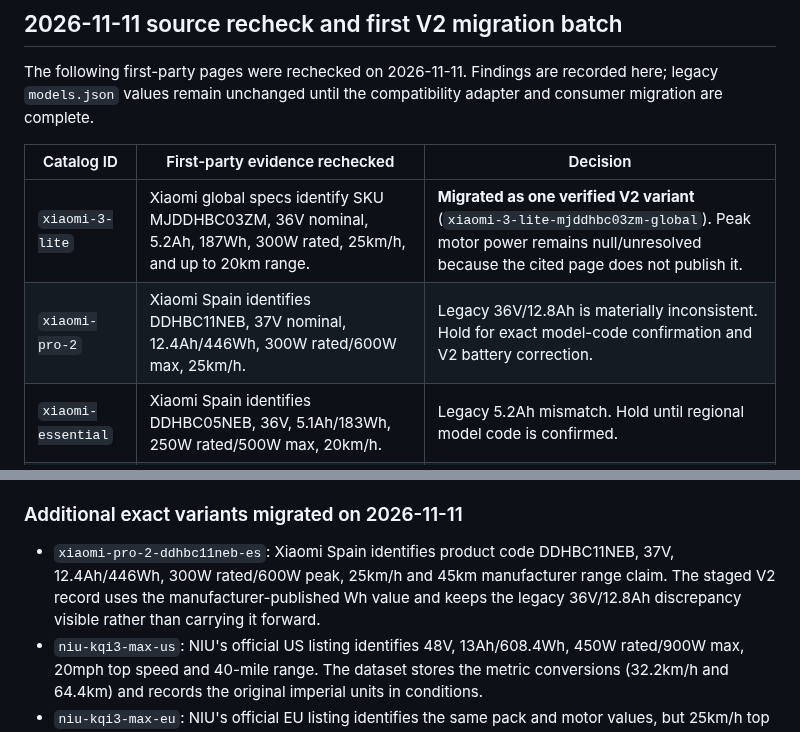
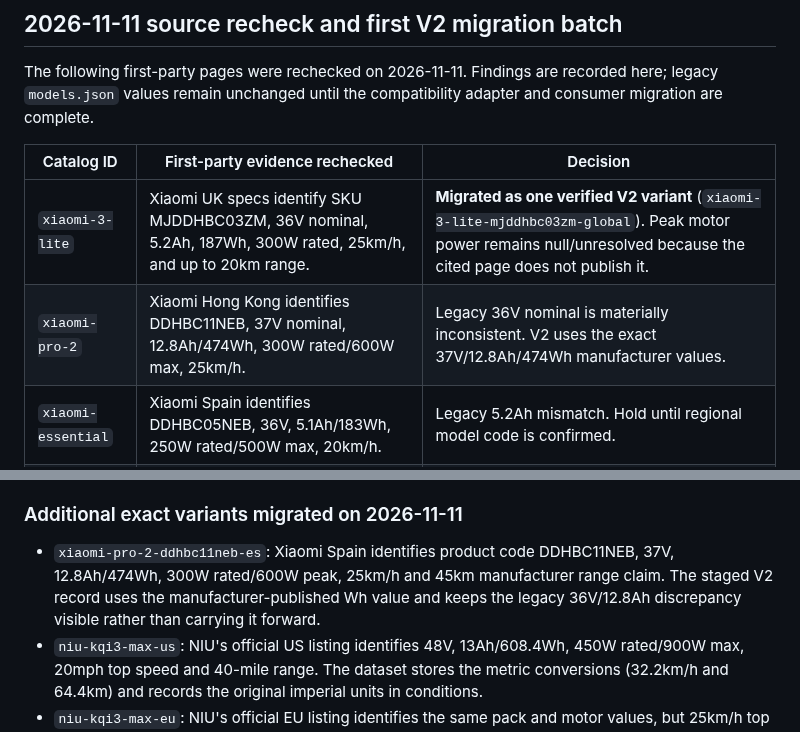
Before and after one commit to rikobn10-cyber/voltride, a Markdown page: docs/CANONICAL_MODEL_SOURCE_AUDIT_MATRIX_2026-11-10.md, 2 parts joined by grey strips. Drawn GitHub-style.

Commit message:
docs: correct Xiaomi Pro 2 official battery source and values

```diff
--- a/docs/CANONICAL_MODEL_SOURCE_AUDIT_MATRIX_2026-11-10.md
+++ b/docs/CANONICAL_MODEL_SOURCE_AUDIT_MATRIX_2026-11-10.md
@@ -95,8 +95,8 @@ The following first-party pages were rechecked on 2026-11-11. Findings are recor
 
 | Catalog ID | First-party evidence rechecked | Decision |
 |---|---|---|
-| `xiaomi-3-lite` | Xiaomi global specs identify SKU MJDDHBC03ZM, 36V nominal, 5.2Ah, 187Wh, 300W rated, 25km/h, and up to 20km range. | **Migrated as one verified V2 variant** (`xiaomi-3-lite-mjddhbc03zm-global`). Peak motor power remains null/unresolved because the cited page does not publish it. |
-| `xiaomi-pro-2` | Xiaomi Spain identifies DDHBC11NEB, 37V nominal, 12.4Ah/446Wh, 300W rated/600W max, 25km/h. | Legacy 36V/12.8Ah is materially inconsistent. Hold for exact model-code confirmation and V2 battery correction. |
+| `xiaomi-3-lite` | Xiaomi UK specs identify SKU MJDDHBC03ZM, 36V nominal, 5.2Ah, 187Wh, 300W rated, 25km/h, and up to 20km range. | **Migrated as one verified V2 variant** (`xiaomi-3-lite-mjddhbc03zm-global`). Peak motor power remains null/unresolved because the cited page does not publish it. |
+| `xiaomi-pro-2` | Xiaomi Hong Kong identifies DDHBC11NEB, 37V nominal, 12.8Ah/474Wh, 300W rated/600W max, 25km/h. | Legacy 36V nominal is materially inconsistent. V2 uses the exact 37V/12.8Ah/474Wh manufacturer values. |
 | `xiaomi-essential` | Xiaomi Spain identifies DDHBC05NEB, 36V, 5.1Ah/183Wh, 250W rated/500W max, 20km/h. | Legacy 5.2Ah mismatch. Hold until regional model code is confirmed. |
 | `segway-e2-plus` | Segway France E2 Plus E II page lists 21.6V, 220Wh, 300W rated/500W max, 25km/h, up to 25km at 15km/h. | Exact E II generation is identifiable; Ah is not stated on this page. Keep V2 battery capacity null rather than deriving it. Eligible for a future variant record once SKU identity is attached. |
 | `navee-g5` | NAVEE official page lists 36V/275.4Wh, 400W rated/800W max, US 32km/h and EU 25km/h, up to 45km at 15km/h. | Legacy 48V/10.4Ah/350W is materially inconsistent. Keep US/EU speed as separate market variants. |
@@ -112,7 +112,7 @@ Only the exact Xiaomi 3 Lite SKU above is currently in `model_data_v2.json`. Thi
 
 ### Additional exact variants migrated on 2026-11-11
 
-- `xiaomi-pro-2-ddhbc11neb-es`: Xiaomi Spain identifies product code DDHBC11NEB, 37V, 12.4Ah/446Wh, 300W rated/600W peak, 25km/h and 45km manufacturer range claim. The staged V2 record uses the manufacturer-published Wh value and keeps the legacy 36V/12.8Ah discrepancy visible rather than carrying it forward.
+- `xiaomi-pro-2-ddhbc11neb-es`: Xiaomi Spain identifies product code DDHBC11NEB, 37V, 12.8Ah/474Wh, 300W rated/600W peak, 25km/h and 45km manufacturer range claim. The staged V2 record uses the manufacturer-published Wh value and keeps the legacy 36V/12.8Ah discrepancy visible rather than carrying it forward.
 - `niu-kqi3-max-us`: NIU's official US listing identifies 48V, 13Ah/608.4Wh, 450W rated/900W max, 20mph top speed and 40-mile range. The dataset stores the metric conversions (32.2km/h and 64.4km) and records the original imperial units in conditions.
 - `niu-kqi3-max-eu`: NIU's official EU listing identifies the same pack and motor values, but 25km/h top speed and 65km range. This is a separate variant; no global speed is inferred.
 
```
